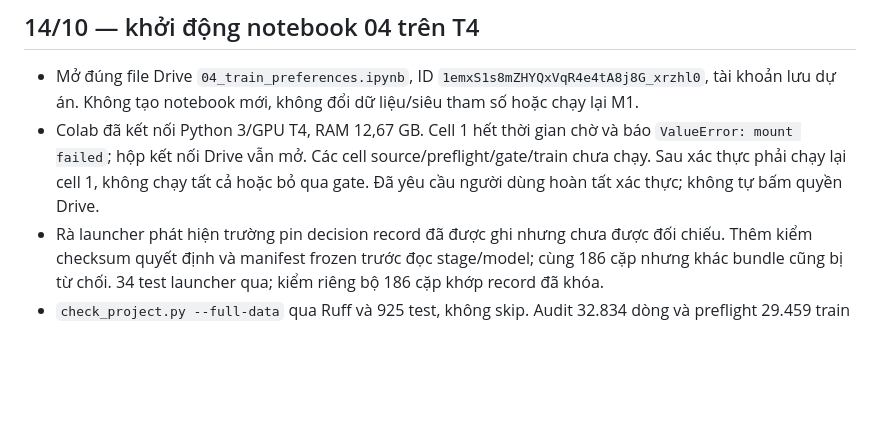
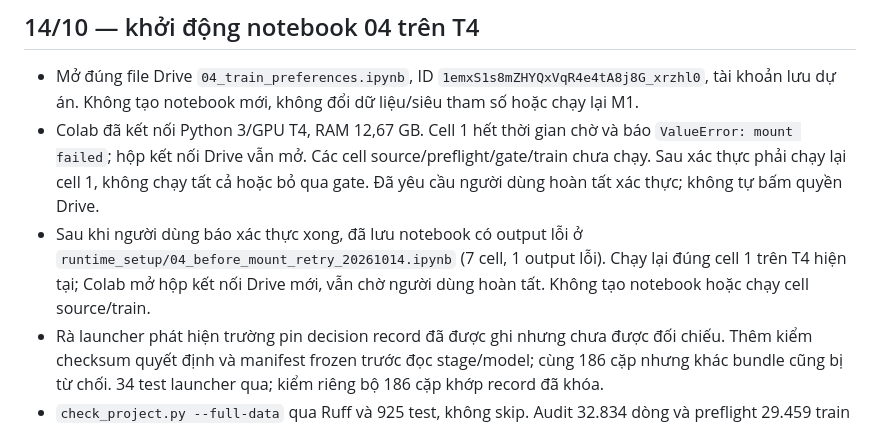
Before and after one commit to OuyangXuelili/Vietnamese-VQA-Distillation, a Markdown page: TIEN_DO.md, the part around the change. Rendered like a GitHub page; blank space fills up the shorter version.

Commit message:
Record Drive mount retry

```diff
--- a/TIEN_DO.md
+++ b/TIEN_DO.md
@@ -28,6 +28,10 @@ Hướng nghiên cứu và các việc tiếp theo ở [docs/research_plan.md](d
   Các cell source/preflight/gate/train chưa chạy. Sau xác thực phải chạy
   lại cell 1, không chạy tất cả hoặc bỏ qua gate.
   Đã yêu cầu người dùng hoàn tất xác thực; không tự bấm quyền Drive.
+- Sau khi người dùng báo xác thực xong, đã lưu notebook có output lỗi ở
+  `runtime_setup/04_before_mount_retry_20261014.ipynb` (7 cell, 1 output lỗi).
+  Chạy lại đúng cell 1 trên T4 hiện tại; Colab mở hộp kết nối Drive mới,
+  vẫn chờ người dùng hoàn tất. Không tạo notebook hoặc chạy cell source/train.
 - Rà launcher phát hiện trường pin decision record đã được ghi nhưng chưa
   được đối chiếu. Thêm kiểm checksum quyết định và manifest frozen trước
   đọc stage/model; cùng 186 cặp nhưng khác bundle cũng bị từ chối.
```
